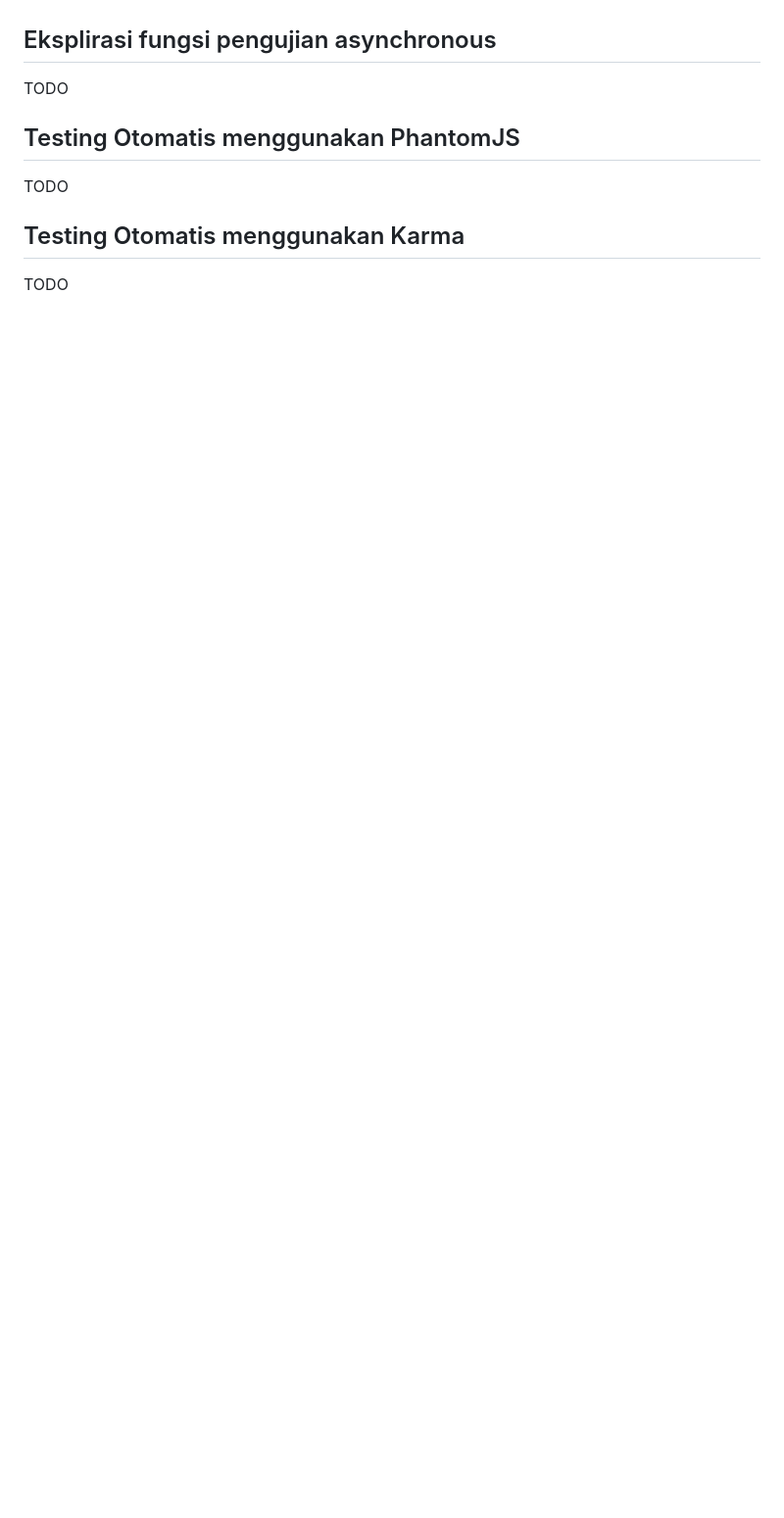
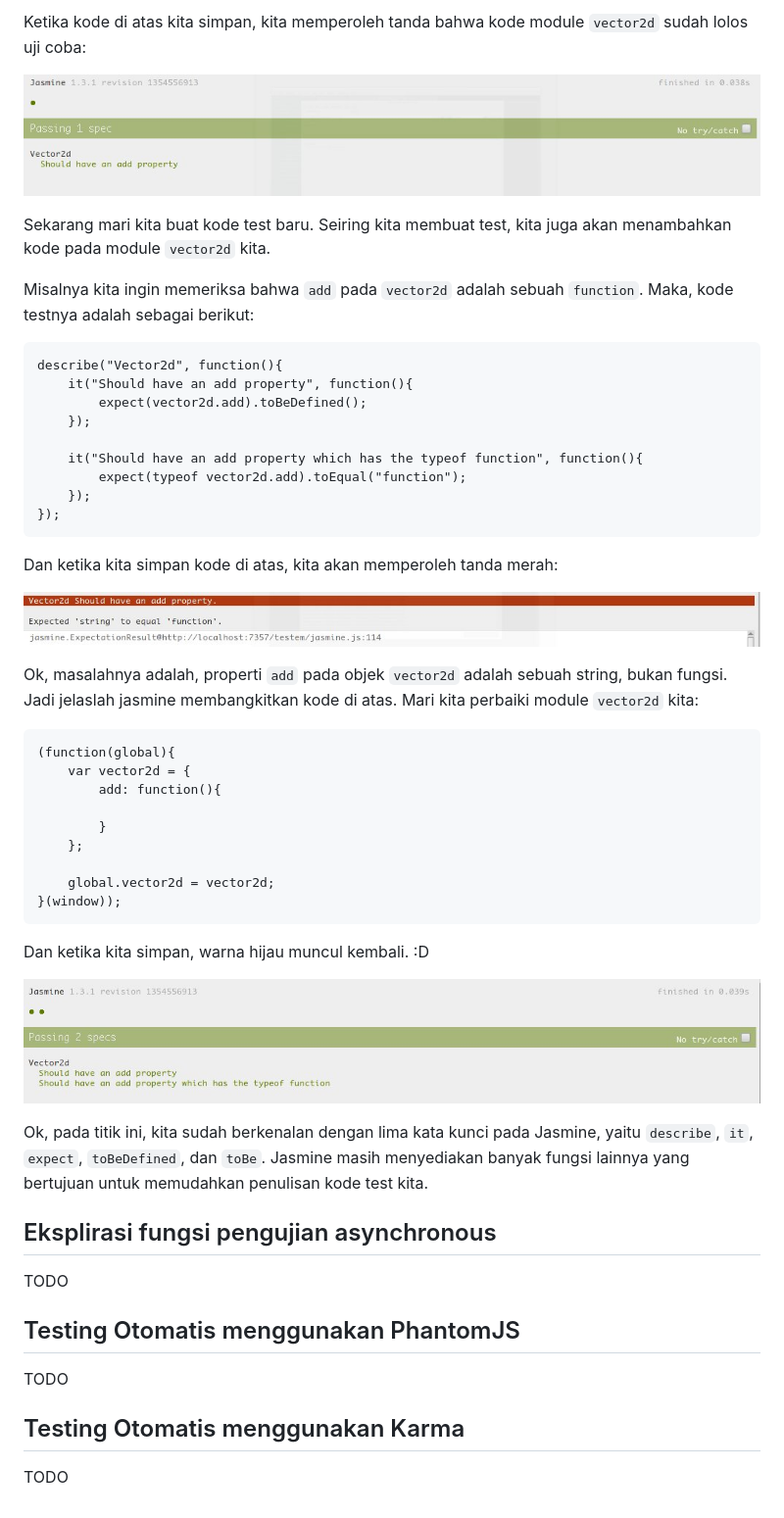
Before and after one commit to idjs/belajar-jasmine, a Markdown page: README.md, the part around the change printed below. Shown: that part at 98% size. Drawn GitHub-style; pictures changed too: pics/testem-expected-function.jpeg (added), pics/testem-passed.jpeg (added), pics/testem-typeof-function.jpeg (added); blank space fills up the shorter version.

Commit message:
perkenalan menulis kode test

```diff
--- a/README.md
+++ b/README.md
@@ -80,3 +145,42 @@ TODO
+Ketika kode di atas kita simpan, kita memperoleh tanda bahwa kode module `vector2d` sudah lolos uji coba:
+
+![](pics/testem-passed.jpeg)
+
+Sekarang mari kita buat kode test baru. Seiring kita membuat test, kita juga akan menambahkan kode pada module `vector2d` kita.
+
+Misalnya kita ingin memeriksa bahwa `add` pada `vector2d` adalah sebuah `function`. Maka, kode testnya adalah sebagai berikut:
+
+    describe("Vector2d", function(){
+        it("Should have an add property", function(){
+            expect(vector2d.add).toBeDefined();
+        });
+
+        it("Should have an add property which has the typeof function", function(){
+            expect(typeof vector2d.add).toEqual("function");
+        });
+    });
+
+Dan ketika kita simpan kode di atas, kita akan memperoleh tanda merah:
+
+![](pics/testem-expected-function.jpeg)
+
+Ok, masalahnya adalah, properti `add` pada objek `vector2d` adalah sebuah string, bukan fungsi. Jadi jelaslah jasmine membangkitkan kode di atas. Mari kita perbaiki module `vector2d` kita:
+
+    (function(global){
+        var vector2d = {
+            add: function(){
+
+            }
+        };
+
+        global.vector2d = vector2d;
+    }(window));
+
+Dan ketika kita simpan, warna hijau muncul kembali. :D
+
+![](pics/testem-typeof-function.jpeg)
+
+Ok, pada titik ini, kita sudah berkenalan dengan lima kata kunci pada Jasmine, yaitu `describe`, `it`, `expect`, `toBeDefined`, dan `toBe`. Jasmine masih menyediakan banyak fungsi lainnya yang bertujuan untuk memudahkan penulisan kode test kita.
 
 ## Eksplirasi fungsi pengujian asynchronous
 
```
Also changed, not shown: other parts of README.md (+68 -3 lines), pics/testem-ontest.jpeg (added), 2 other files.
